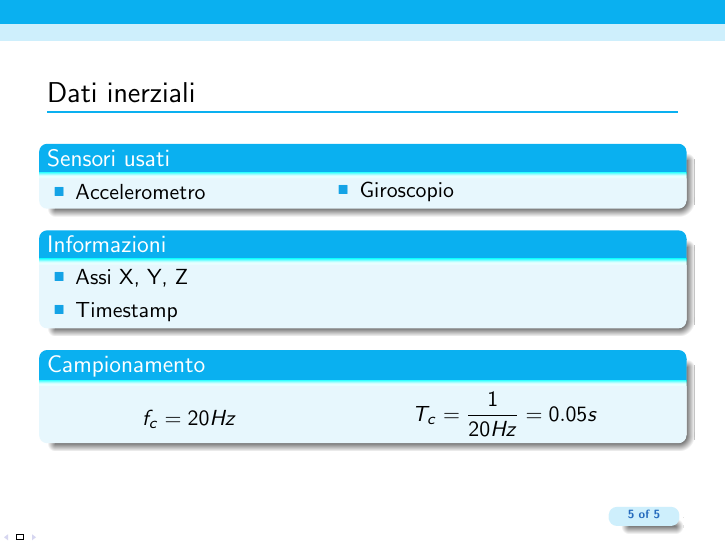
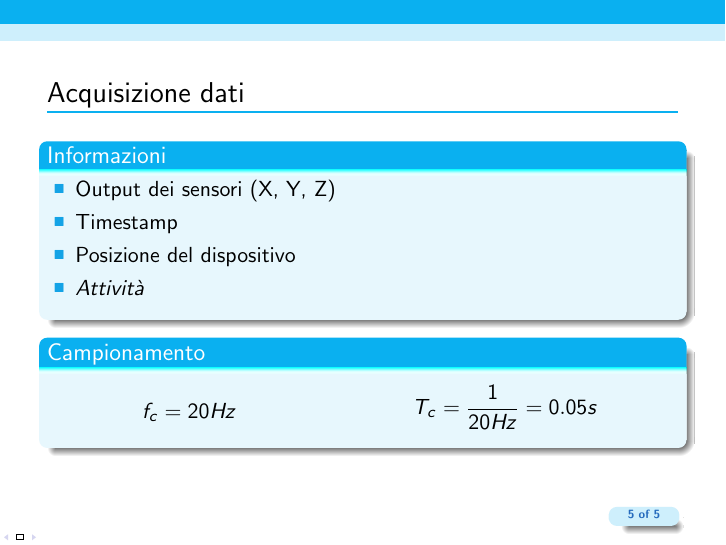
Before and after one commit to derogab/adl-presentation, LaTeX slides (presentation.tex, which reads contents/progetto/dati-inerziali.tex): page 5 of 5. Compiled offline with pdfLaTeX.

Commit message:
Acquisizione dati

```diff
--- a/contents/progetto/dati-inerziali.tex
+++ b/contents/progetto/dati-inerziali.tex
@@ -1,33 +1,19 @@
-\begin{tframe}{Dati inerziali}
-
-    \begin{block}<1->{Sensori usati}
-
-        \begin{minipage}{0.45\textwidth}
-            \begin{itemize}
-                \item Accelerometro
-            \end{itemize}
-        \end{minipage}%
-        \hfill
-        \begin{minipage}{0.55\textwidth}
-
-            \begin{itemize}
-                \item Giroscopio
-            \end{itemize}
-
-        \end{minipage}%
-
-    \end{block}
+\begin{tframe}{Acquisizione dati}
 
     \begin{block}<1->{Informazioni}
 
         \begin{itemize}
-            \item Assi X, Y, Z
+            \item Output dei sensori (X, Y, Z)
             \item Timestamp
+            \item Posizione del dispositivo
+            \item \textit{Attività}
         \end{itemize}
 
+        \vspace{2mm}
     \end{block}
 
     \begin{block}<1->{Campionamento}
+        \vspace{1mm}
 
         \begin{minipage}{0.45\textwidth}
             $$f_c = 20Hz$$
```
Also changed, not shown: contents/progetto/dati-inerziali.tex (2 more changed lines).
